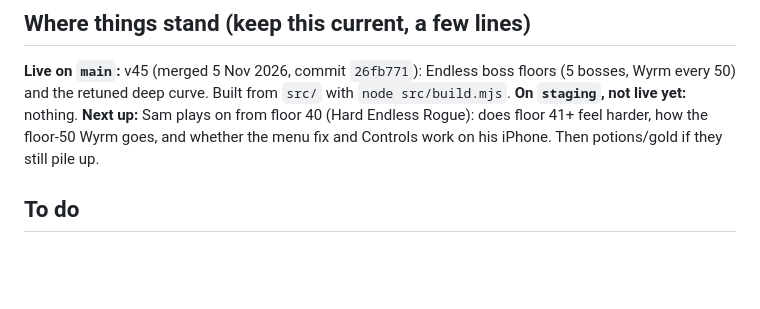
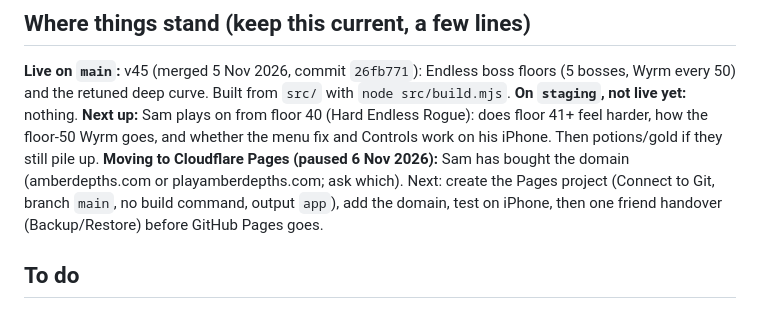
Before and after one commit to sam-carton6/amber-depths, a Markdown page: TODO.md, the part around the change. Drawn GitHub-style; blank space fills up the shorter version.

Commit message:
Notes: Cloudflare move paused, domain bought
Co-Authored-By: Claude Opus 5.5 <noreply@anthropic.com>

```diff
--- a/TODO.md
+++ b/TODO.md
@@ -10,6 +10,9 @@ and the retuned deep curve. Built from `src/` with `node src/build.mjs`.
 **On `staging`, not live yet:** nothing.
 **Next up:** Sam plays on from floor 40 (Hard Endless Rogue): does floor 41+ feel harder, how the floor-50 Wyrm goes,
 and whether the menu fix and Controls work on his iPhone. Then potions/gold if they still pile up.
+**Moving to Cloudflare Pages (paused 6 Nov 2026):** Sam has bought the domain (amberdepths.com or
+playamberdepths.com; ask which). Next: create the Pages project (Connect to Git, branch `main`, no build command,
+output `app`), add the domain, test on iPhone, then one friend handover (Backup/Restore) before GitHub Pages goes.
 
 ## To do
 
```
